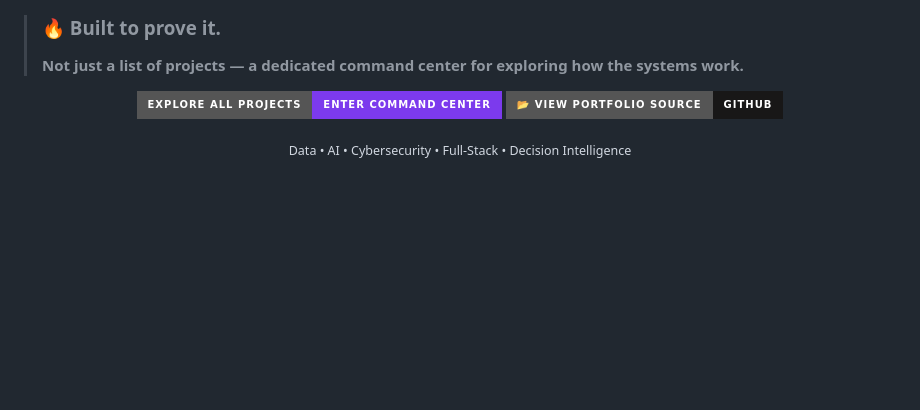
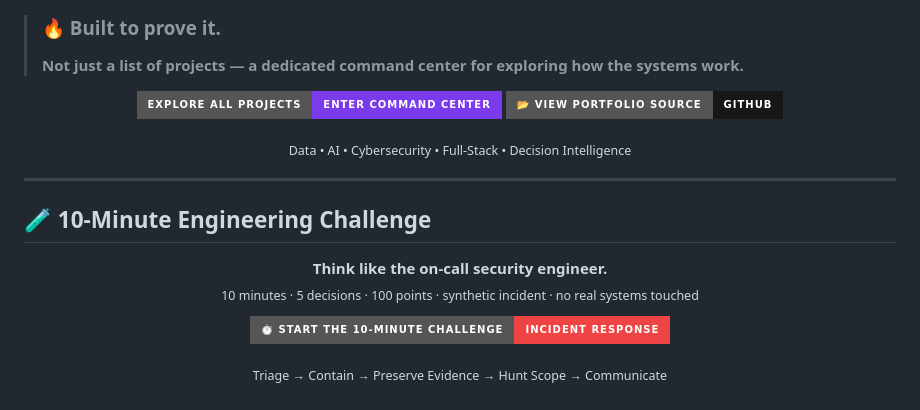
Before and after one commit to sakilurrashid1-star/sakilurrashid1-star, a Markdown page: README.md, the part around one of its changes. GitHub-like rendering; badges without logos; blank space fills up the shorter version.

Commit message:
feat: add 10-minute security engineering challenge to portfolio

```diff
--- a/README.md
+++ b/README.md
@@ -143,3 +143,18 @@
 </p>
 
 <p align="center"><sub>Data • AI • Cybersecurity • Full-Stack • Decision Intelligence</sub></p>
+
+---
+
+## 🧪 10-Minute Engineering Challenge
+
+<p align="center">
+  <b>Think like the on-call security engineer.</b><br/>
+  <sub>10 minutes · 5 decisions · 100 points · synthetic incident · no real systems touched</sub>
+</p>
+
+<p align="center">
+  <a href="https://sakilurrashid1-star.github.io/alkamah-portfolio/projects/10-minute-engineering-challenge.html"><img src="https://img.shields.io/badge/⏱️%20START%20THE%2010--MINUTE%20CHALLENGE-INCIDENT%20RESPONSE-ef4444?style=for-the-badge" alt="Start 10-Minute Engineering Challenge" /></a>
+</p>
+
+<p align="center"><sub>Triage → Contain → Preserve Evidence → Hunt Scope → Communicate</sub></p>
```
Also changed, not shown: other parts of README.md (+1 -1 lines).
